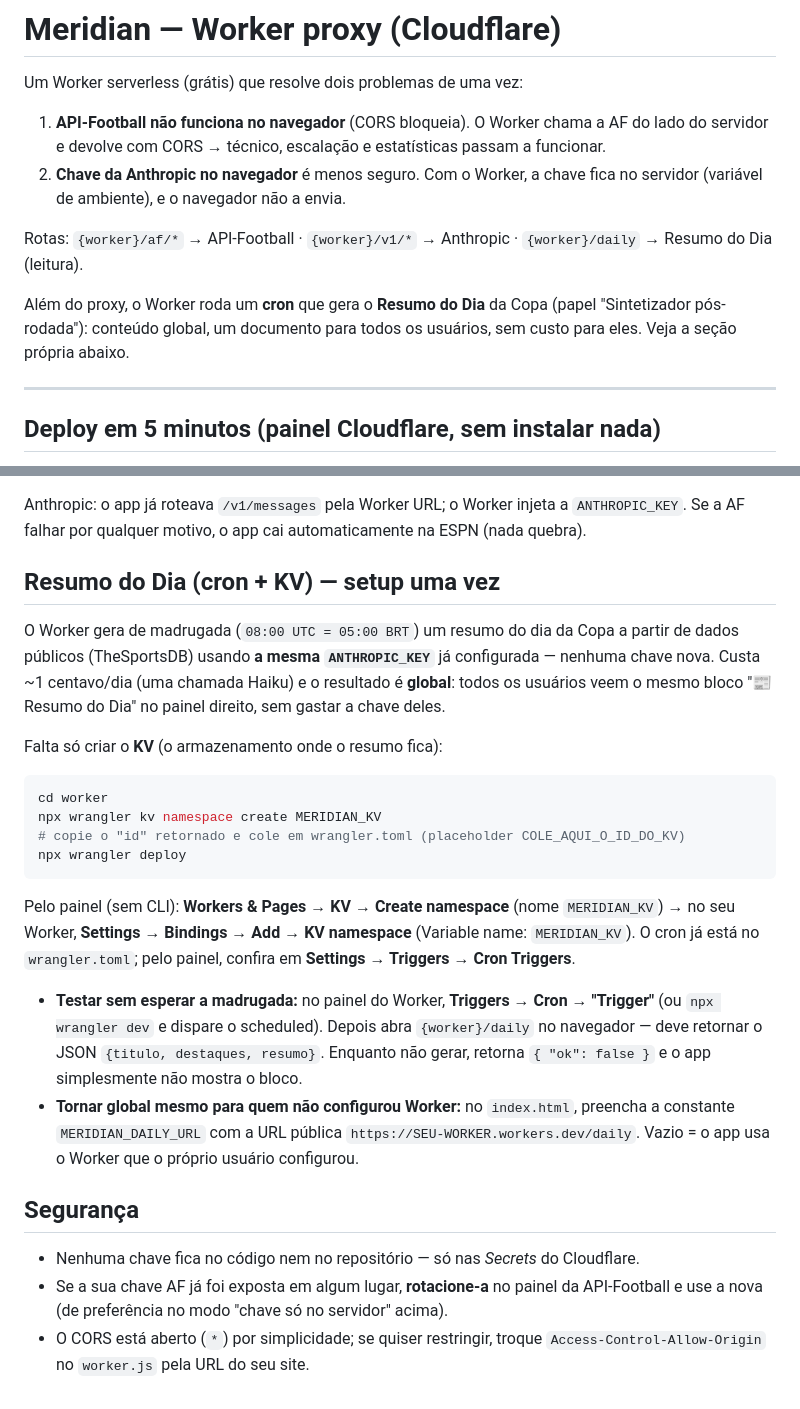
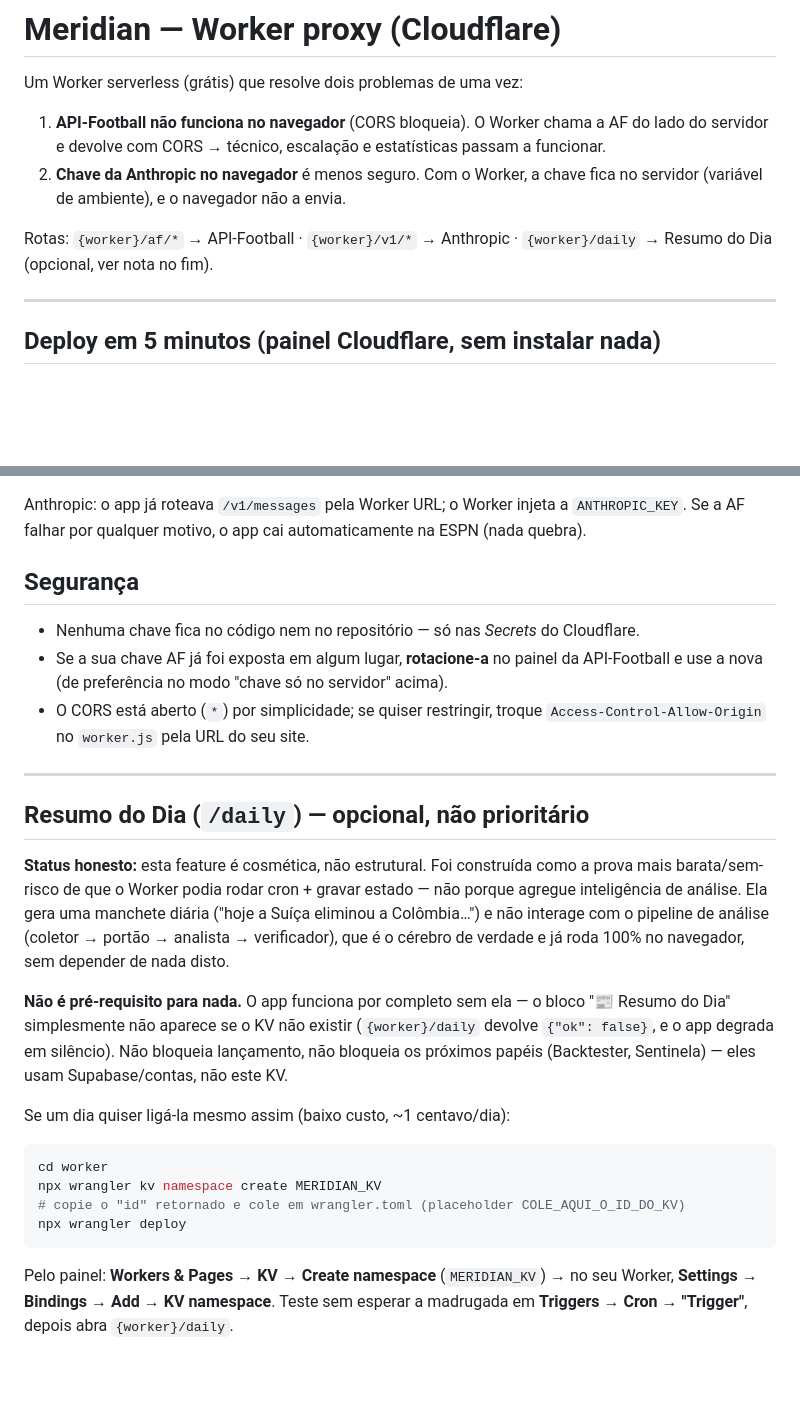
Before and after one commit to mzzei/ClaudeCode-Agent, a Markdown page: worker/README.md, 2 parts joined by grey strips. Drawn GitHub-style; blank space fills up the shorter version.

````diff
--- a/worker/README.md
+++ b/worker/README.md
@@ -5,9 +5,7 @@ Um Worker serverless (grátis) que resolve dois problemas de uma vez:
 1. **API-Football não funciona no navegador** (CORS bloqueia). O Worker chama a AF do lado do servidor e devolve com CORS → técnico, escalação e estatísticas passam a funcionar.
 2. **Chave da Anthropic no navegador** é menos seguro. Com o Worker, a chave fica no servidor (variável de ambiente), e o navegador não a envia.
 
-Rotas: `{worker}/af/*` → API-Football · `{worker}/v1/*` → Anthropic · `{worker}/daily` → Resumo do Dia (leitura).
-
-Além do proxy, o Worker roda um **cron** que gera o **Resumo do Dia** da Copa (papel "Sintetizador pós-rodada"): conteúdo global, um documento para todos os usuários, sem custo para eles. Veja a seção própria abaixo.
+Rotas: `{worker}/af/*` → API-Football · `{worker}/v1/*` → Anthropic · `{worker}/daily` → Resumo do Dia (opcional, ver nota no fim).
 
 ---
 
@@ -42,11 +40,30 @@ Para o app **usar a API-Football, é preciso ter algo no campo "API Key API-Foot
 
 Anthropic: o app já roteava `/v1/messages` pela Worker URL; o Worker injeta a `ANTHROPIC_KEY`. Se a AF falhar por qualquer motivo, o app cai automaticamente na ESPN (nada quebra).
 
-## Resumo do Dia (cron + KV) — setup uma vez
+## Segurança
 
-O Worker gera de madrugada (`08:00 UTC = 05:00 BRT`) um resumo do dia da Copa a partir de dados públicos (TheSportsDB) usando **a mesma `ANTHROPIC_KEY`** já configurada — nenhuma chave nova. Custa ~1 centavo/dia (uma chamada Haiku) e o resultado é **global**: todos os usuários veem o mesmo bloco "📰 Resumo do Dia" no painel direito, sem gastar a chave deles.
+- Nenhuma chave fica no código nem no repositório — só nas *Secrets* do Cloudflare.
+- Se a sua chave AF já foi exposta em algum lugar, **rotacione-a** no painel da API-Football e use a nova (de preferência no modo "chave só no servidor" acima).
+- O CORS está aberto (`*`) por simplicidade; se quiser restringir, troque `Access-Control-Allow-Origin` no `worker.js` pela URL do seu site.
 
-Falta só criar o **KV** (o armazenamento onde o resumo fica):
+---
+
+## Resumo do Dia (`/daily`) — opcional, não prioritário
+
+**Status honesto:** esta feature é cosmética, não estrutural. Foi construída como a
+prova mais barata/sem-risco de que o Worker podia rodar cron + gravar estado — não
+porque agregue inteligência de análise. Ela gera uma manchete diária ("hoje a Suíça
+eliminou a Colômbia…") e não interage com o pipeline de análise (coletor → portão →
+analista → verificador), que é o cérebro de verdade e já roda 100% no navegador,
+sem depender de nada disto.
+
+**Não é pré-requisito para nada.** O app funciona por completo sem ela — o bloco
+"📰 Resumo do Dia" simplesmente não aparece se o KV não existir (`{worker}/daily`
+devolve `{"ok": false}`, e o app degrada em silêncio). Não bloqueia lançamento, não
+bloqueia os próximos papéis (Backtester, Sentinela) — eles usam Supabase/contas,
+não este KV.
+
+Se um dia quiser ligá-la mesmo assim (baixo custo, ~1 centavo/dia):
 
 ```bash
 cd worker
@@ -55,13 +72,6 @@ npx wrangler kv namespace create MERIDIAN_KV
 npx wrangler deploy
 ```
 
-Pelo painel (sem CLI): **Workers & Pages → KV → Create namespace** (nome `MERIDIAN_KV`) → no seu Worker, **Settings → Bindings → Add → KV namespace** (Variable name: `MERIDIAN_KV`). O cron já está no `wrangler.toml`; pelo painel, confira em **Settings → Triggers → Cron Triggers**.
-
-- **Testar sem esperar a madrugada:** no painel do Worker, **Triggers → Cron → "Trigger"** (ou `npx wrangler dev` e dispare o scheduled). Depois abra `{worker}/daily` no navegador — deve retornar o JSON `{titulo, destaques, resumo}`. Enquanto não gerar, retorna `{ "ok": false }` e o app simplesmente não mostra o bloco.
-- **Tornar global mesmo para quem não configurou Worker:** no `index.html`, preencha a constante `MERIDIAN_DAILY_URL` com a URL pública `https://SEU-WORKER.workers.dev/daily`. Vazio = o app usa o Worker que o próprio usuário configurou.
-
-## Segurança
-
-- Nenhuma chave fica no código nem no repositório — só nas *Secrets* do Cloudflare.
-- Se a sua chave AF já foi exposta em algum lugar, **rotacione-a** no painel da API-Football e use a nova (de preferência no modo "chave só no servidor" acima).
-- O CORS está aberto (`*`) por simplicidade; se quiser restringir, troque `Access-Control-Allow-Origin` no `worker.js` pela URL do seu site.
+Pelo painel: **Workers & Pages → KV → Create namespace** (`MERIDIAN_KV`) → no seu
+Worker, **Settings → Bindings → Add → KV namespace**. Teste sem esperar a madrugada
+em **Triggers → Cron → "Trigger"**, depois abra `{worker}/daily`.
````
Also changed, not shown: docs/backtester-design.md (added, +115 -0 lines).
